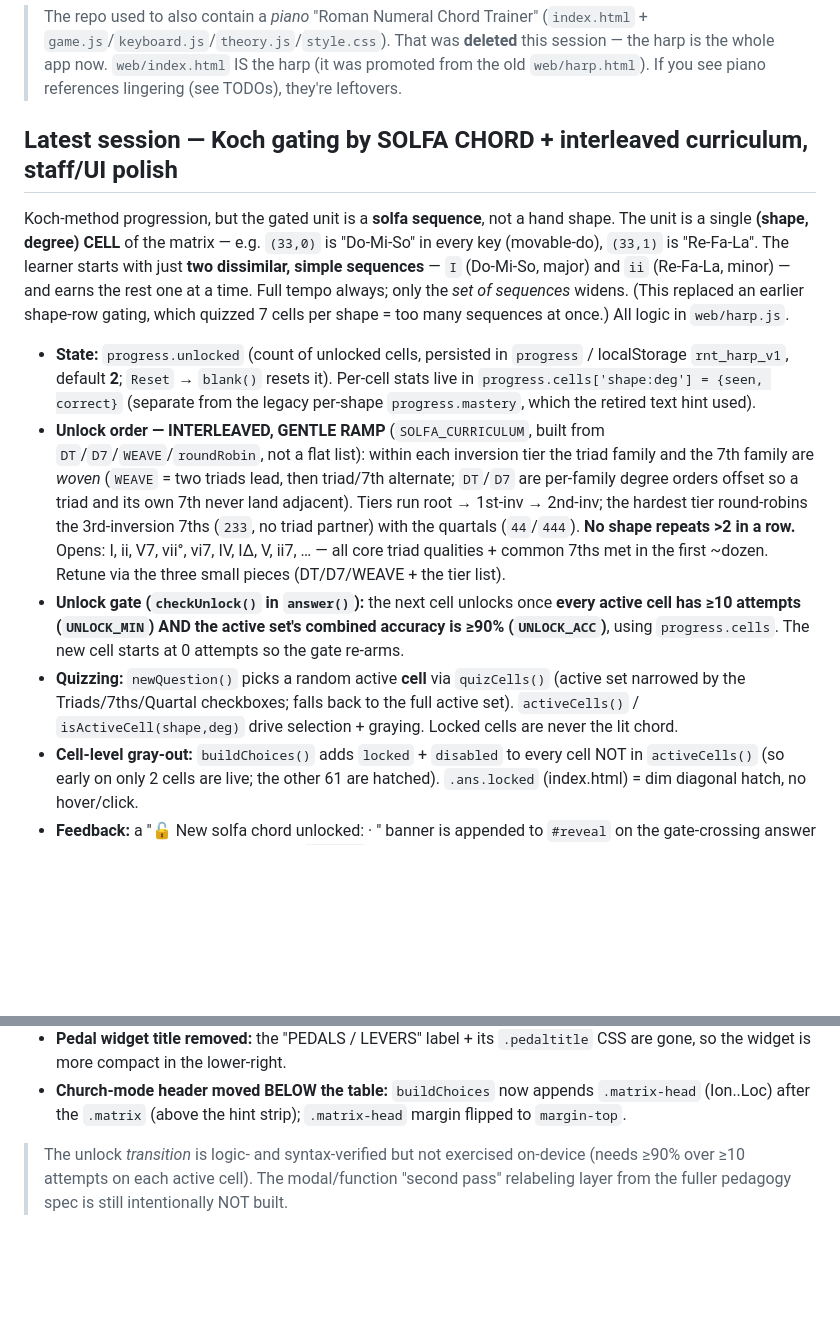
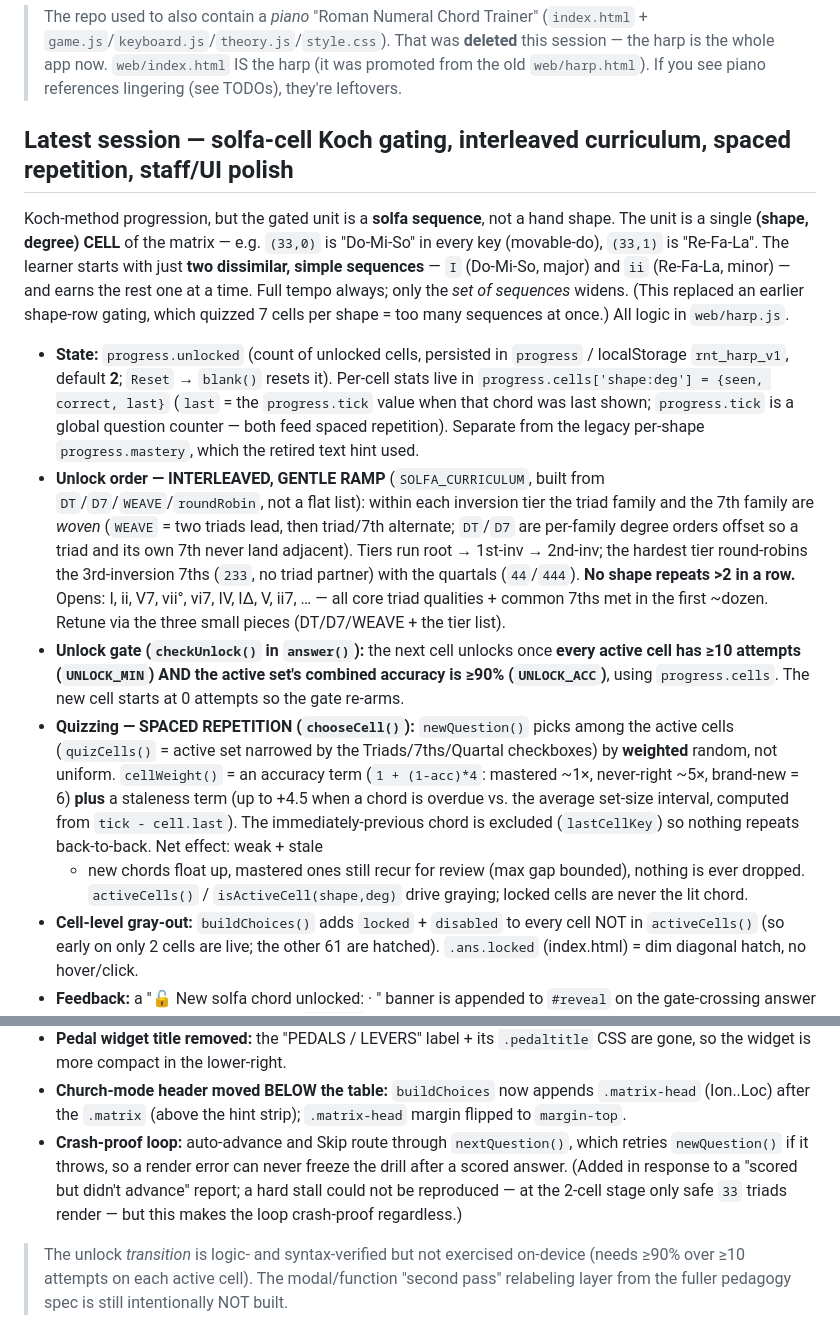
Before and after one commit to jclements3/musicology, a Markdown page: HANDOFF.md, 2 parts joined by grey strips. Drawn GitHub-style; blank space fills up the shorter version.

Commit message:
HANDOFF: document spaced-repetition selection + crash-proof loop
Update the latest-session section to cover chooseCell()/cellWeight()
(accuracy + staleness weighting, no back-to-back repeat), the
progress.cells last-seen tick / progress.tick clock, and the
nextQuestion() crash-proof wrapper.

Co-Authored-By: Claude Opus 4.8 <noreply@anthropic.com>

```diff
--- a/HANDOFF.md
+++ b/HANDOFF.md
@@ -18,7 +18,7 @@ different numerals as the key changes.
 > the harp (it was promoted from the old `web/harp.html`). If you see piano
 > references lingering (see TODOs), they're leftovers.
 
-## Latest session — Koch gating by SOLFA CHORD + interleaved curriculum, staff/UI polish
+## Latest session — solfa-cell Koch gating, interleaved curriculum, spaced repetition, staff/UI polish
 
 Koch-method progression, but the gated unit is a **solfa sequence**, not a hand
 shape. The unit is a single **(shape, degree) CELL** of the matrix — e.g. `(33,0)`
@@ -30,8 +30,10 @@ quizzed 7 cells per shape = too many sequences at once.) All logic in `web/harp.
 
 - **State:** `progress.unlocked` (count of unlocked cells, persisted in `progress`
   / localStorage `rnt_harp_v1`, default **2**; `Reset` → `blank()` resets it).
-  Per-cell stats live in `progress.cells['shape:deg'] = {seen, correct}` (separate
-  from the legacy per-shape `progress.mastery`, which the retired text hint used).
+  Per-cell stats live in `progress.cells['shape:deg'] = {seen, correct, last}`
+  (`last` = the `progress.tick` value when that chord was last shown; `progress.tick`
+  is a global question counter — both feed spaced repetition). Separate from the
+  legacy per-shape `progress.mastery`, which the retired text hint used.
 - **Unlock order — INTERLEAVED, GENTLE RAMP** (`SOLFA_CURRICULUM`, built from
   `DT`/`D7`/`WEAVE`/`roundRobin`, not a flat list): within each inversion tier the
   triad family and the 7th family are *woven* (`WEAVE` = two triads lead, then
@@ -45,10 +47,16 @@ quizzed 7 cells per shape = too many sequences at once.) All logic in `web/harp.
   **every active cell has ≥10 attempts (`UNLOCK_MIN`) AND the active set's combined
   accuracy is ≥90% (`UNLOCK_ACC`)**, using `progress.cells`. The new cell starts at
   0 attempts so the gate re-arms.
-- **Quizzing:** `newQuestion()` picks a random active **cell** via `quizCells()`
-  (active set narrowed by the Triads/7ths/Quartal checkboxes; falls back to the
-  full active set). `activeCells()` / `isActiveCell(shape,deg)` drive selection +
-  graying. Locked cells are never the lit chord.
+- **Quizzing — SPACED REPETITION (`chooseCell()`):** `newQuestion()` picks among
+  the active cells (`quizCells()` = active set narrowed by the Triads/7ths/Quartal
+  checkboxes) by **weighted** random, not uniform. `cellWeight()` = an accuracy term
+  (`1 + (1-acc)*4`: mastered ~1×, never-right ~5×, brand-new = 6) **plus** a
+  staleness term (up to +4.5 when a chord is overdue vs. the average set-size
+  interval, computed from `tick - cell.last`). The immediately-previous chord is
+  excluded (`lastCellKey`) so nothing repeats back-to-back. Net effect: weak + stale
+  + new chords float up, mastered ones still recur for review (max gap bounded),
+  nothing is ever dropped. `activeCells()` / `isActiveCell(shape,deg)` drive graying;
+  locked cells are never the lit chord.
 - **Cell-level gray-out:** `buildChoices()` adds `locked` + `disabled` to every
   cell NOT in `activeCells()` (so early on only 2 cells are live; the other 61 are
   hatched). `.ans.locked` (index.html) = dim diagonal hatch, no hover/click.
@@ -68,6 +76,11 @@ This session's other changes (all verified on the tablet):
 - **Church-mode header moved BELOW the table:** `buildChoices` now appends
   `.matrix-head` (Ion..Loc) after the `.matrix` (above the hint strip);
   `.matrix-head` margin flipped to `margin-top`.
+- **Crash-proof loop:** auto-advance and Skip route through `nextQuestion()`, which
+  retries `newQuestion()` if it throws, so a render error can never freeze the drill
+  after a scored answer. (Added in response to a "scored but didn't advance" report;
+  a hard stall could not be reproduced — at the 2-cell stage only safe `33` triads
+  render — but this makes the loop crash-proof regardless.)
 
 > The unlock *transition* is logic- and syntax-verified but not exercised on-device
 > (needs ≥90% over ≥10 attempts on each active cell). The modal/function "second
```
